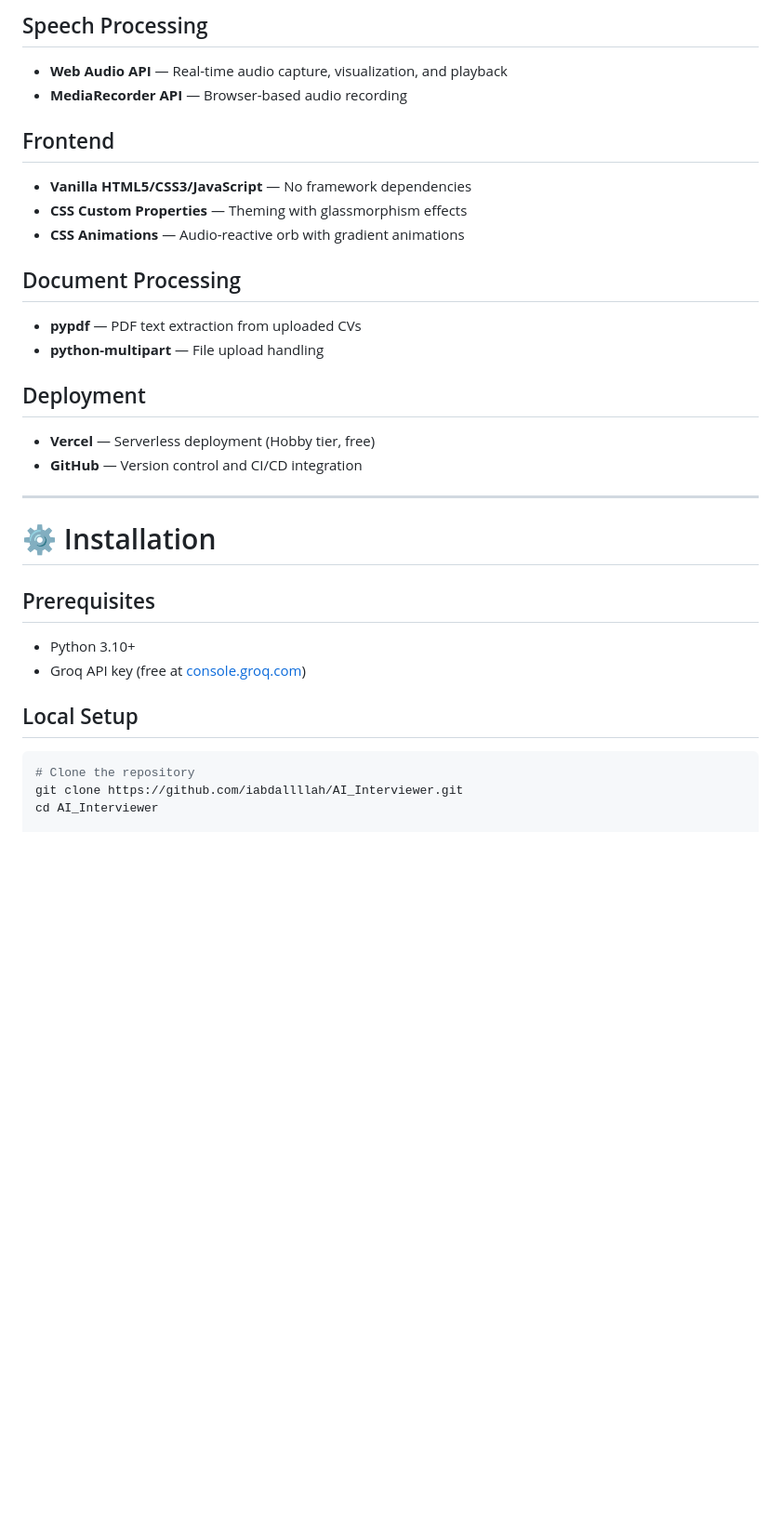
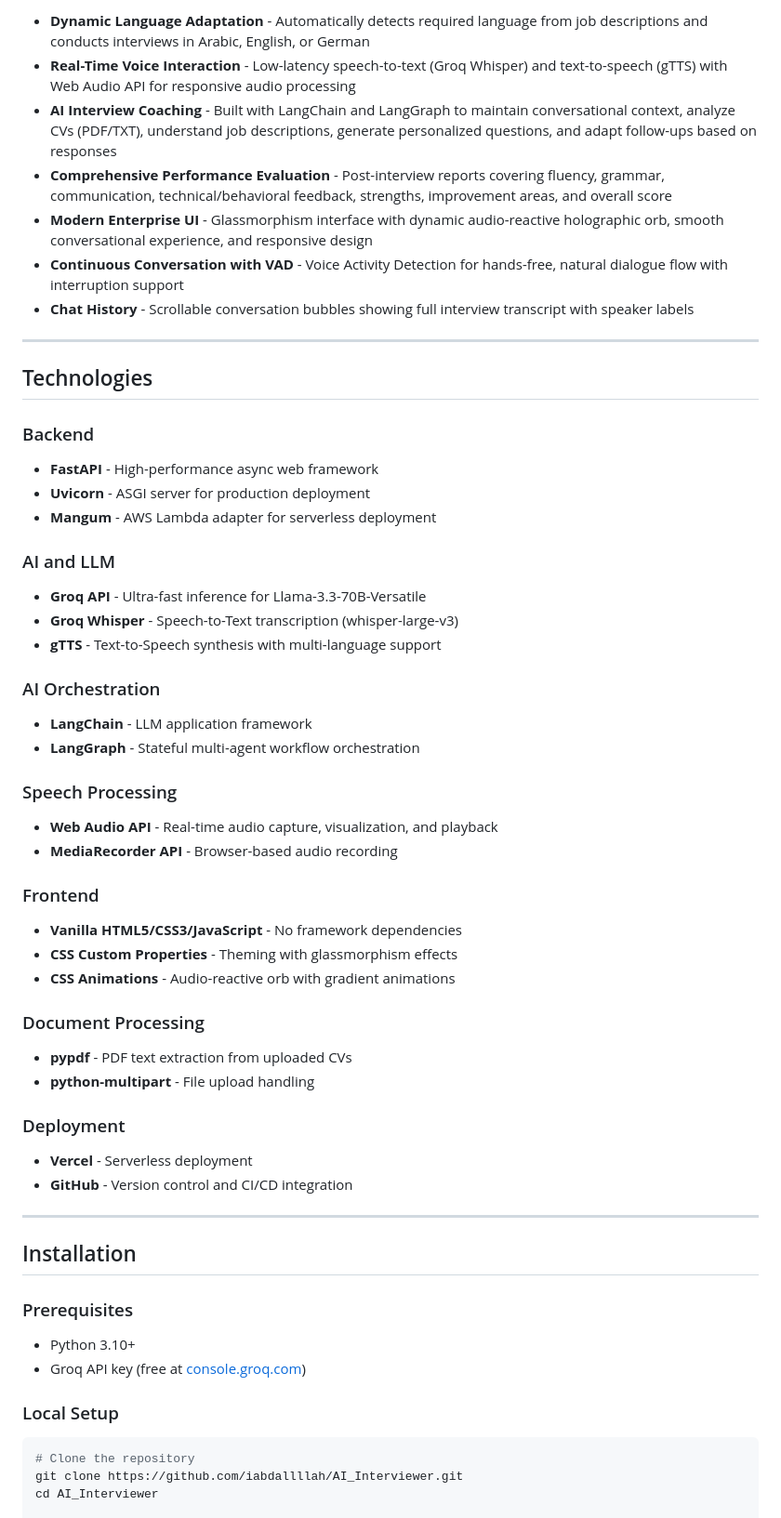
Before and after one commit to Iabdallllah/AI_Interviewer, a Markdown page: README.md, the part around one of its changes. Shown at 93% size. GitHub-like rendering; blank space fills up the shorter version.

````diff
--- a/README.md
+++ b/README.md
@@ -54,29 +32,63 @@ The system features a fully voice-based conversational interface where candidate
-## Speech Processing
-* **Web Audio API** — Real-time audio capture, visualization, and playback
-* **MediaRecorder API** — Browser-based audio recording
-
-## Frontend
-* **Vanilla HTML5/CSS3/JavaScript** — No framework dependencies
-* **CSS Custom Properties** — Theming with glassmorphism effects
-* **CSS Animations** — Audio-reactive orb with gradient animations
-
-## Document Processing
-* **pypdf** — PDF text extraction from uploaded CVs
-* **python-multipart** — File upload handling
-
-## Deployment
-* **Vercel** — Serverless deployment (Hobby tier, free)
-* **GitHub** — Version control and CI/CD integration
+- **Dynamic Language Adaptation** - Automatically detects required language from job descriptions and conducts interviews in Arabic, English, or German
+- **Real-Time Voice Interaction** - Low-latency speech-to-text (Groq Whisper) and text-to-speech (gTTS) with Web Audio API for responsive audio processing
+- **AI Interview Coaching** - Built with LangChain and LangGraph to maintain conversational context, analyze CVs (PDF/TXT), understand job descriptions, generate personalized questions, and adapt follow-ups based on responses
+- **Comprehensive Performance Evaluation** - Post-interview reports covering fluency, grammar, communication, technical/behavioral feedback, strengths, improvement areas, and overall score
+- **Modern Enterprise UI** - Glassmorphism interface with dynamic audio-reactive holographic orb, smooth conversational experience, and responsive design
+- **Continuous Conversation with VAD** - Voice Activity Detection for hands-free, natural dialogue flow with interruption support
+- **Chat History** - Scrollable conversation bubbles showing full interview transcript with speaker labels
 
 ---
 
-# ⚙️ Installation
+## Technologies
 
-## Prerequisites
-* Python 3.10+
-* Groq API key (free at [console.groq.com](https://console.groq.com))
+### Backend
 
-## Local Setup
+- **FastAPI** - High-performance async web framework
+- **Uvicorn** - ASGI server for production deployment
+- **Mangum** - AWS Lambda adapter for serverless deployment
+
+### AI and LLM
+
+- **Groq API** - Ultra-fast inference for Llama-3.3-70B-Versatile
+- **Groq Whisper** - Speech-to-Text transcription (whisper-large-v3)
+- **gTTS** - Text-to-Speech synthesis with multi-language support
+
+### AI Orchestration
+
+- **LangChain** - LLM application framework
+- **LangGraph** - Stateful multi-agent workflow orchestration
+
+### Speech Processing
+
+- **Web Audio API** - Real-time audio capture, visualization, and playback
+- **MediaRecorder API** - Browser-based audio recording
+
+### Frontend
+
+- **Vanilla HTML5/CSS3/JavaScript** - No framework dependencies
+- **CSS Custom Properties** - Theming with glassmorphism effects
+- **CSS Animations** - Audio-reactive orb with gradient animations
+
+### Document Processing
+
+- **pypdf** - PDF text extraction from uploaded CVs
+- **python-multipart** - File upload handling
+
+### Deployment
+
+- **Vercel** - Serverless deployment
+- **GitHub** - Version control and CI/CD integration
+
+---
+
+## Installation
+
+### Prerequisites
+
+- Python 3.10+
+- Groq API key (free at [console.groq.com](https://console.groq.com))
+
+### Local Setup
 
 ```bash
 # Clone the repository
````
Also changed, not shown: other parts of README.md (+63 -86 lines).
